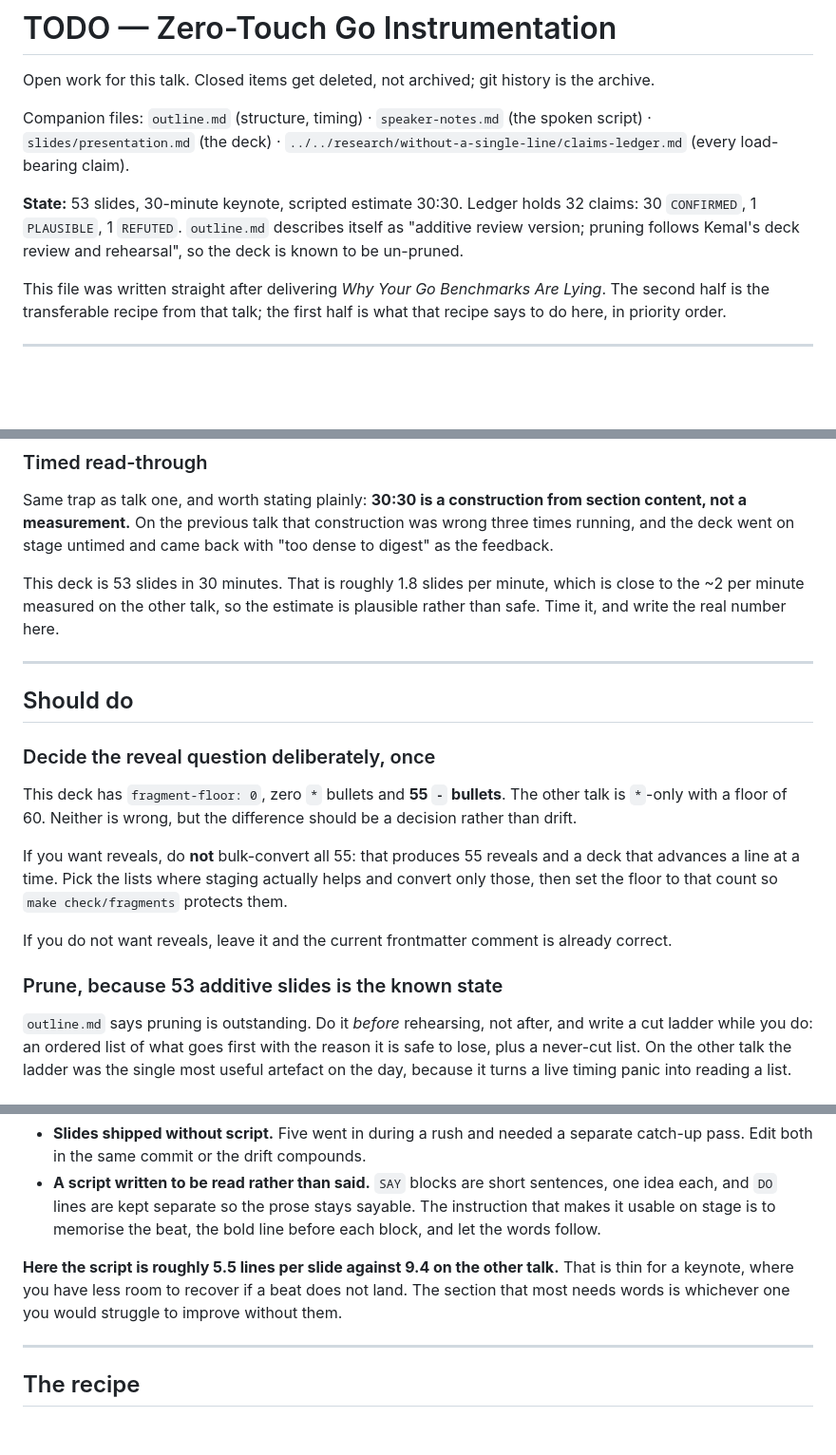
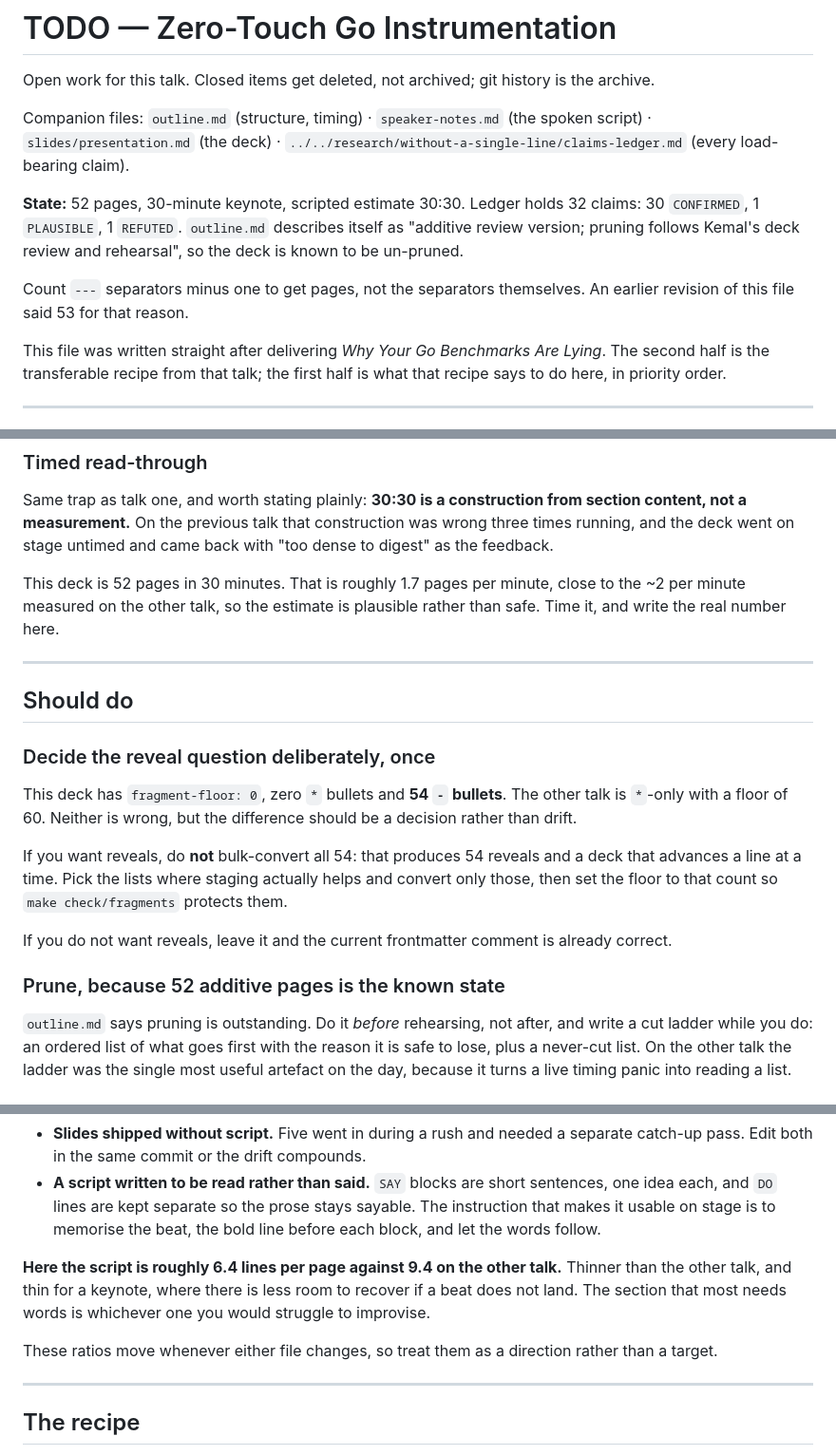
Before and after one commit to kakkoyun/gopherconuk-26, a Markdown page: talks/without-a-single-line/TODO.md, 3 parts joined by grey strips. Shown at 95% size. Rendered like a GitHub page; blank space fills up the shorter version.

Commit message:
docs(talks/without-a-single-line): rebase the counts, and fix two I got wrong
Every number in this file was measured before the toolkit moved to zeroins and
before the personal-context slide was rewritten, so all of them had drifted.

Two were wrong when written, not merely stale. The page count said 53 because it
counted `---` separators rather than separators minus one; the deck has always been
52 pages and outline.md was right all along. And the script ratio was computed
against that wrong denominator. Both are corrected, and the separator gotcha is
written down so the next person does not repeat it.

The dash-bullet count moved from 55 to 54 because the zeroins move deleted list
items, which is a good reminder that these ratios are a direction rather than a
target. Noted as such.

Also records what the zeroins move actually did to this talk's risk profile: the
captured-output panels are now cross-repo evidence with no tripwire in this
repository, which is the same failure mode that had already gone stale once on the
other talk's benchlab panels.

```diff
--- a/talks/without-a-single-line/TODO.md
+++ b/talks/without-a-single-line/TODO.md
@@ -7,10 +7,13 @@ Companion files: `outline.md` (structure, timing) · `speaker-notes.md` (the spo
 script) · `slides/presentation.md` (the deck) ·
 `../../research/without-a-single-line/claims-ledger.md` (every load-bearing claim).
 
-**State:** 53 slides, 30-minute keynote, scripted estimate 30:30. Ledger holds 32
+**State:** 52 pages, 30-minute keynote, scripted estimate 30:30. Ledger holds 32
 claims: 30 `CONFIRMED`, 1 `PLAUSIBLE`, 1 `REFUTED`. `outline.md` describes itself
 as "additive review version; pruning follows Kemal's deck review and rehearsal",
 so the deck is known to be un-pruned.
+
+Count `---` separators minus one to get pages, not the separators themselves. An
+earlier revision of this file said 53 for that reason.
 
 This file was written straight after delivering *Why Your Go Benchmarks Are
 Lying*. The second half is the transferable recipe from that talk; the first half
@@ -57,9 +60,9 @@ section content, not a measurement.** On the previous talk that construction was
 wrong three times running, and the deck went on stage untimed and came back with
 "too dense to digest" as the feedback.
 
-This deck is 53 slides in 30 minutes. That is roughly 1.8 slides per minute,
-which is close to the ~2 per minute measured on the other talk, so the estimate
-is plausible rather than safe. Time it, and write the real number here.
+This deck is 52 pages in 30 minutes. That is roughly 1.7 pages per minute, close
+to the ~2 per minute measured on the other talk, so the estimate is plausible
+rather than safe. Time it, and write the real number here.
 
 ---
 
@@ -67,11 +70,11 @@ is plausible rather than safe. Time it, and write the real number here.
 
 ### Decide the reveal question deliberately, once
 
-This deck has `fragment-floor: 0`, zero `*` bullets and **55 `-` bullets**. The
+This deck has `fragment-floor: 0`, zero `*` bullets and **54 `-` bullets**. The
 other talk is `*`-only with a floor of 60. Neither is wrong, but the difference
 should be a decision rather than drift.
 
-If you want reveals, do **not** bulk-convert all 55: that produces 55 reveals and
+If you want reveals, do **not** bulk-convert all 54: that produces 54 reveals and
 a deck that advances a line at a time. Pick the lists where staging actually helps
 and convert only those, then set the floor to that count so
 `make check/fragments` protects them.
@@ -79,7 +82,7 @@ and convert only those, then set the floor to that count so
 If you do not want reveals, leave it and the current frontmatter comment is
 already correct.
 
-### Prune, because 53 additive slides is the known state
+### Prune, because 52 additive pages is the known state
 
 `outline.md` says pruning is outstanding. Do it *before* rehearsing, not after,
 and write a cut ladder while you do: an ordered list of what goes first with the
@@ -195,10 +203,13 @@ Two failure modes, both hit on the other talk:
   sayable. The instruction that makes it usable on stage is to memorise the beat,
   the bold line before each block, and let the words follow.
 
-**Here the script is roughly 5.5 lines per slide against 9.4 on the other talk.**
-That is thin for a keynote, where you have less room to recover if a beat does not
-land. The section that most needs words is whichever one you would struggle to
-improve without them.
+**Here the script is roughly 6.4 lines per page against 9.4 on the other talk.**
+Thinner than the other talk, and thin for a keynote, where there is less room to
+recover if a beat does not land. The section that most needs words is whichever one
+you would struggle to improvise.
+
+These ratios move whenever either file changes, so treat them as a direction
+rather than a target.
 
 ---
 
```
Also changed, not shown: other parts of talks/without-a-single-line/TODO.md (+5 -0 lines).
